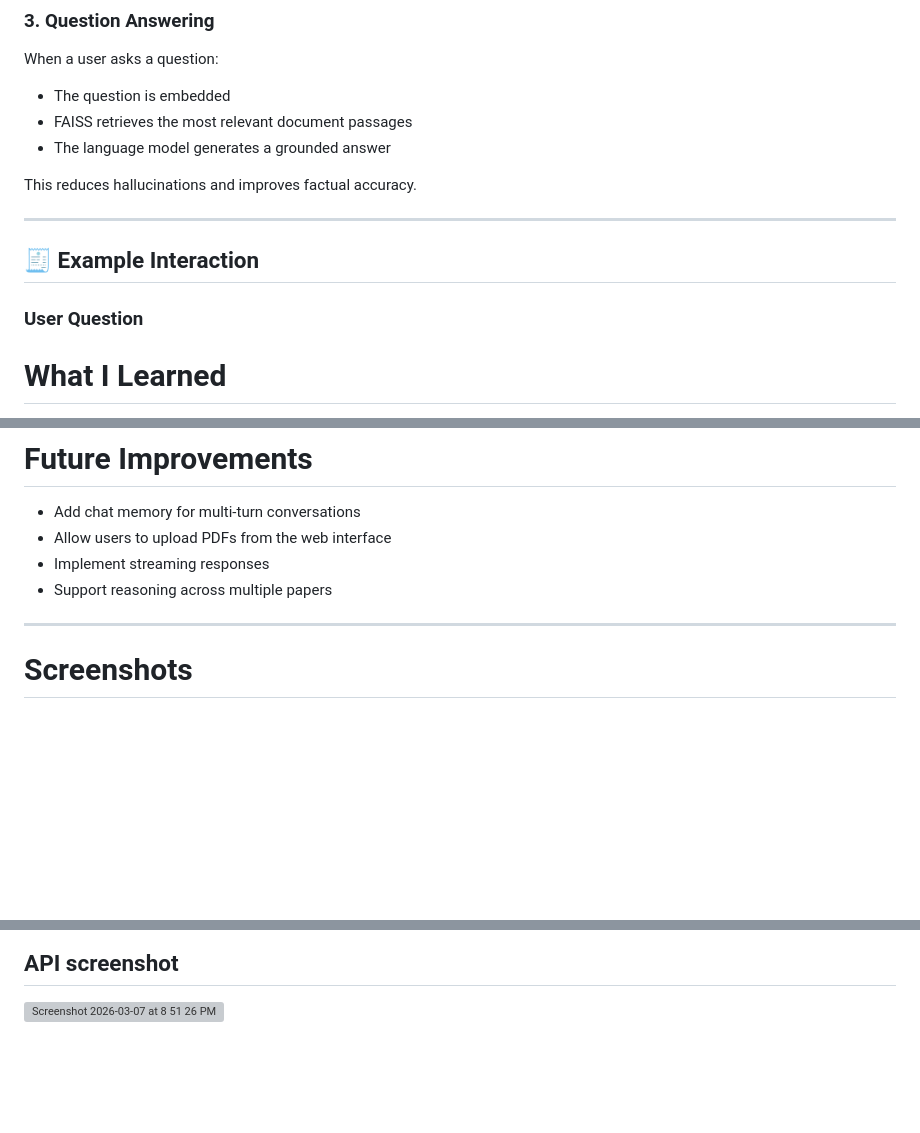
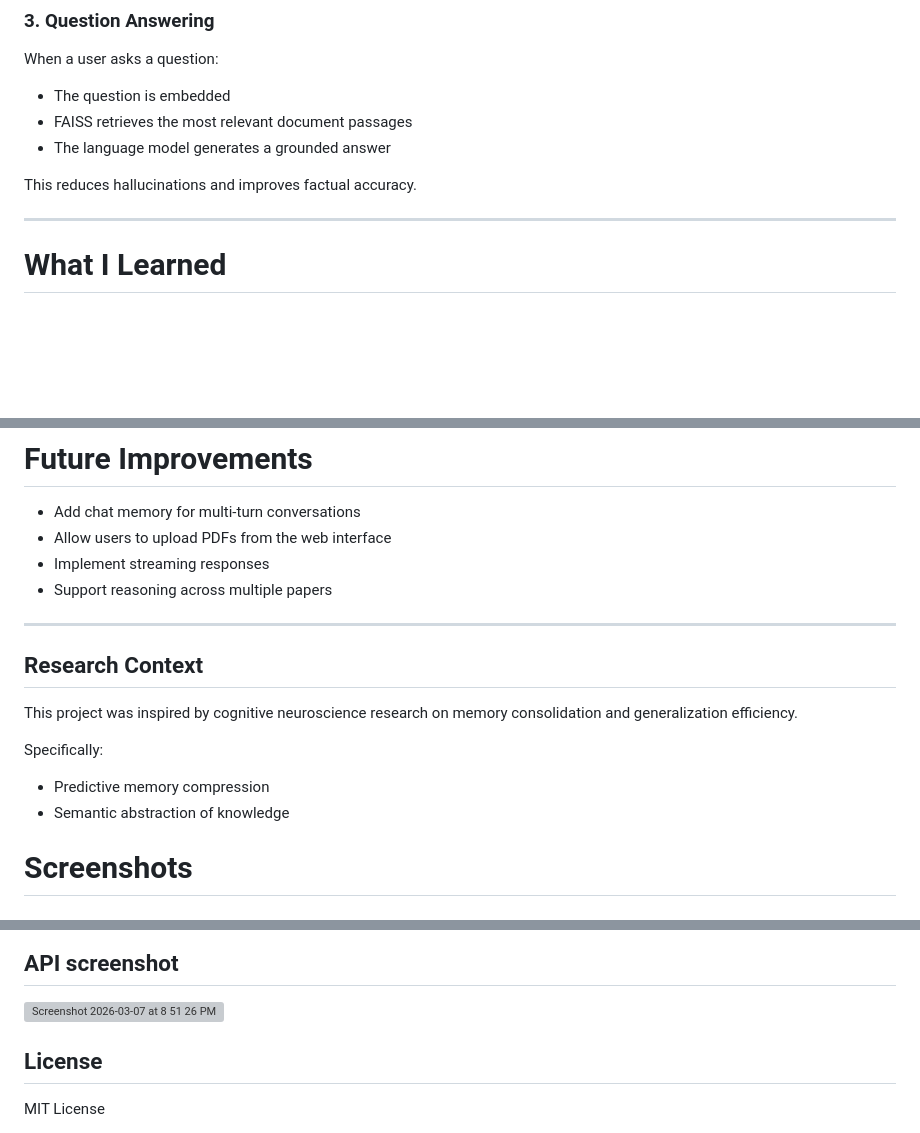
Before and after one commit to Jaellynda/Multimodal-RAG-assistant, a Markdown page: README.md, 3 parts joined by grey strips. GitHub-like rendering; blank space fills up the shorter version; grey boxes are pictures that could not be loaded.

Commit message:
Enhance README with research context and license
Added a section on research context and license to the README.

```diff
--- a/README.md
+++ b/README.md
@@ -185,9 +185,7 @@ This reduces hallucinations and improves factual accuracy.
 
 ---
 
-## 🧾 Example Interaction
 
-### User Question
 
 # What I Learned
 
@@ -210,6 +208,16 @@ Through this project I learned:
 
 ---
 
+## Research Context
+
+This project was inspired by cognitive neuroscience research on memory consolidation and generalization efficiency.
+
+Specifically:
+
+- Predictive memory compression
+- Semantic abstraction of knowledge
+
+
 
 # Screenshots
 
@@ -224,3 +232,6 @@ Through this project I learned:
 
 ## API screenshot
 <img width="946" height="760" alt="Screenshot 2026-03-07 at 8 51 26 PM" src="https://github.com/user-attachments/assets/f663232b-c570-472f-bdae-05a6bb699131" />
+
+## License
+MIT License
```
